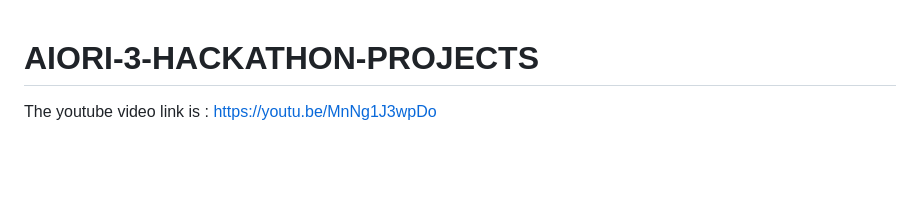
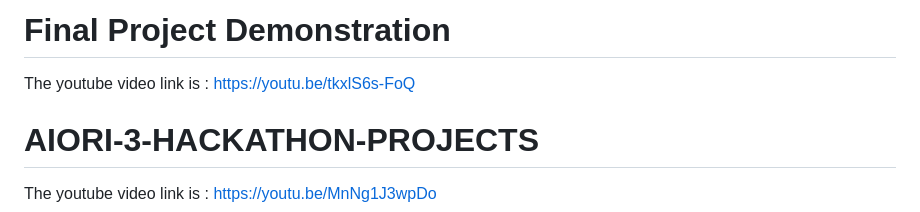
Before and after one commit to aiori-hackathon/A3-PS003-TC024, a Markdown page: README.md, the part around the change. Rendered like a GitHub page; blank space fills up the shorter version.

Commit message:
Add final project demonstration section to README
Added a new section for the final project demonstration with a video link.

```diff
--- a/README.md
+++ b/README.md
@@ -1,3 +1,6 @@
+# Final Project Demonstration
+The youtube video link is : https://youtu.be/tkxlS6s-FoQ
+
 # AIORI-3-HACKATHON-PROJECTS
 The youtube video link is : https://youtu.be/MnNg1J3wpDo
 
```
